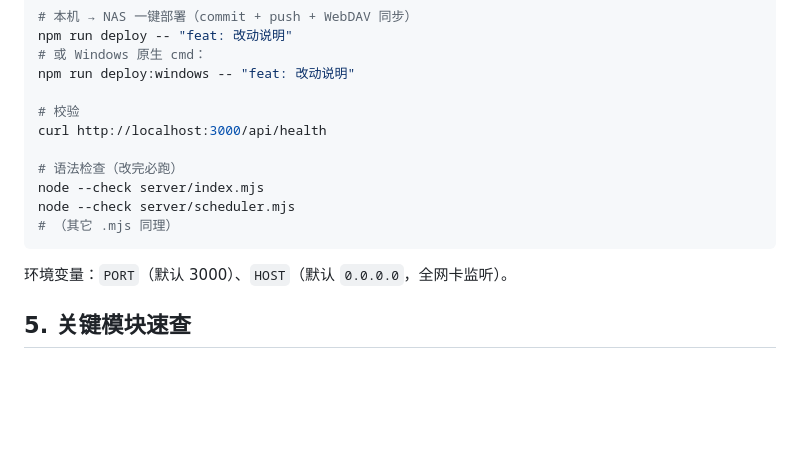
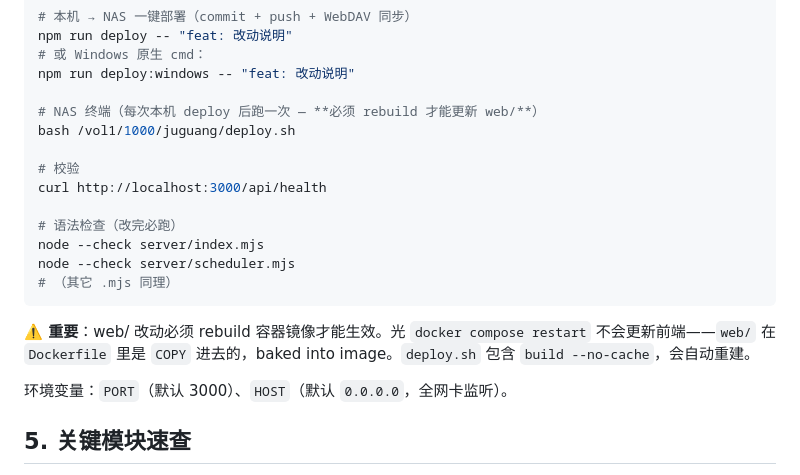
Before and after one commit to feng901108/Audio-sync-system, a Markdown page: CLAUDE.md, the part around the change. GitHub-like rendering; blank space fills up the shorter version.

Commit message:
docs(claude): warn that web/ changes require docker rebuild, not just restart

````diff
--- a/CLAUDE.md
+++ b/CLAUDE.md
@@ -76,6 +76,9 @@ npm run deploy -- "feat: 改动说明"
 # 或 Windows 原生 cmd：
 npm run deploy:windows -- "feat: 改动说明"
 
+# NAS 终端（每次本机 deploy 后跑一次 — **必须 rebuild 才能更新 web/**）
+bash /vol1/1000/juguang/deploy.sh
+
 # 校验
 curl http://localhost:3000/api/health
 
@@ -84,6 +87,8 @@ node --check server/index.mjs
 node --check server/scheduler.mjs
 # （其它 .mjs 同理）
 ```
+
+**⚠️ 重要**：web/ 改动必须 rebuild 容器镜像才能生效。光 `docker compose restart` 不会更新前端——`web/` 在 `Dockerfile` 里是 `COPY` 进去的，baked into image。`deploy.sh` 包含 `build --no-cache`，会自动重建。
 
 环境变量：`PORT`（默认 3000）、`HOST`（默认 `0.0.0.0`，全网卡监听）。
 
````
